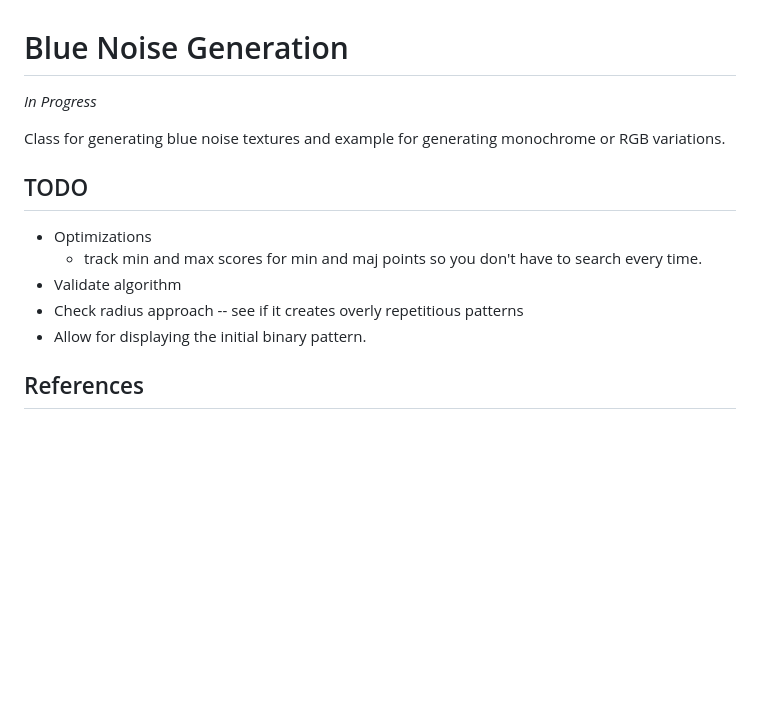
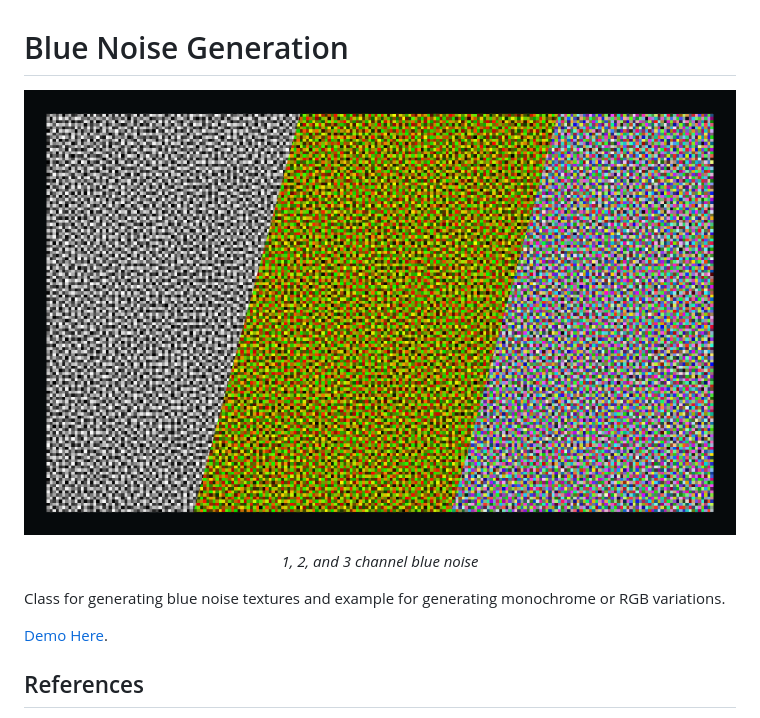
Before and after one commit to gkjohnson/threejs-sandbox, a Markdown page: blue-noise-generation/README.md, the part around the change. Drawn GitHub-style; pictures changed too: blue-noise-generation/images/banner.png (added); blank space fills up the shorter version.

```diff
--- a/blue-noise-generation/README.md
+++ b/blue-noise-generation/README.md
@@ -1,16 +1,12 @@
 # Blue Noise Generation
 
-_In Progress_
+![](./images/banner.png)
+
+_<p align="center">1, 2, and 3 channel blue noise</p>_
 
 Class for generating blue noise textures and example for generating monochrome or RGB variations.
 
-## TODO
-
-- Optimizations
-	- track min and max scores for min and maj points so you don't have to search every time.
-- Validate algorithm
-- Check radius approach -- see if it creates overly repetitious patterns
-- Allow for displaying the initial binary pattern.
+[Demo Here](https://gkjohnson.github.io/threejs-sandbox/blue-noise-generation/).
 
 ## References
 
```
